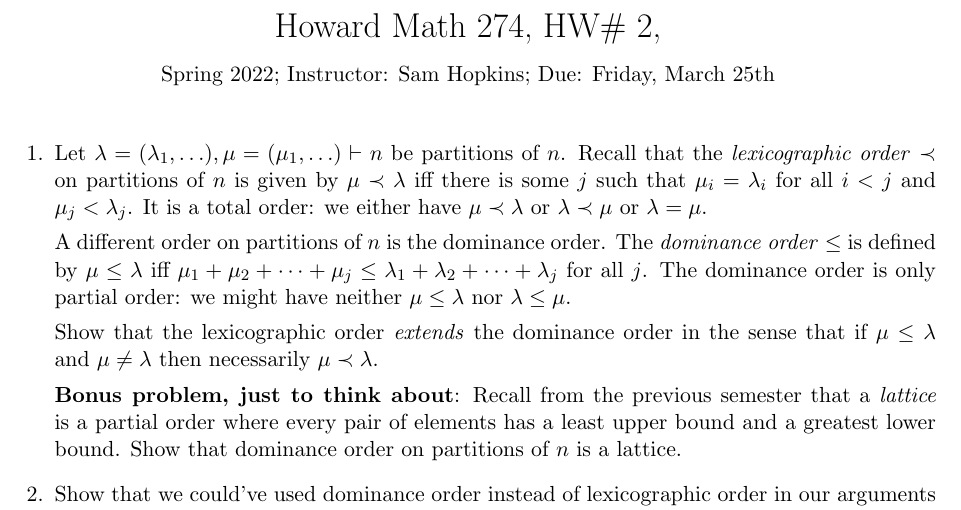
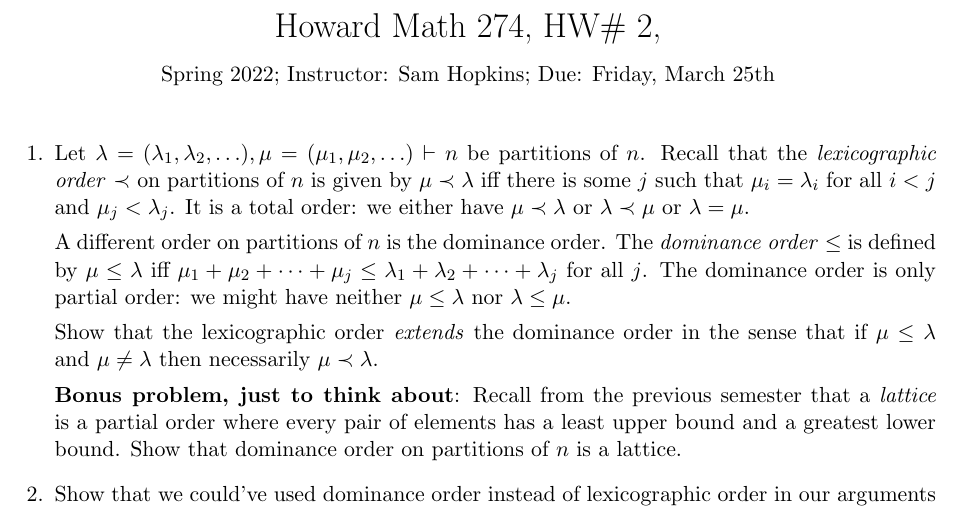
Before and after one commit to samuelfhopkins/samuelfhopkins.github.io, a LaTeX problem sheet (classes/274/hw2.tex): part of the page, cut so that both start at the same text. Compiled offline with pdfLaTeX.

Commit message:
Add files via upload

```diff
--- a/classes/274/hw2.tex
+++ b/classes/274/hw2.tex
@@ -19,7 +19,7 @@
 
 \begin{enumerate}
 
-\item Let $\lambda=(\lambda_1,\ldots), \mu=(\mu_1,\ldots) \vdash n$ be partitions of $n$. Recall that the \emph{lexicographic order} $\prec$ on partitions of $n$ is given by $\mu \prec \lambda$ iff there is some $j$ such that $\mu_i=\lambda_i$ for all $i < j$ and $\mu_j < \lambda_j$. It is a total order: we either have $\mu \prec \lambda$ or $\lambda \prec \mu$ or $\lambda = \mu$.
+\item Let $\lambda=(\lambda_1,\lambda_2,\ldots), \mu=(\mu_1,\mu_2,\ldots) \vdash n$ be partitions of $n$. Recall that the \emph{lexicographic order} $\prec$ on partitions of $n$ is given by $\mu \prec \lambda$ iff there is some $j$ such that $\mu_i=\lambda_i$ for all $i < j$ and $\mu_j < \lambda_j$. It is a total order: we either have $\mu \prec \lambda$ or $\lambda \prec \mu$ or $\lambda = \mu$.
 
 A different order on partitions of $n$ is the dominance order. The \emph{dominance order} $\leq$ is defined by $\mu \leq \lambda$ iff $\mu_1 + \mu_2 + \cdots + \mu_j \leq \lambda_1 + \lambda_2 + \cdots + \lambda_j$ for all $j$. The dominance order is only partial order: we might have neither $\mu \leq \lambda$ nor $\lambda \leq \mu$.
 
```
Also changed, not shown: classes/274/hw2.pdf.
